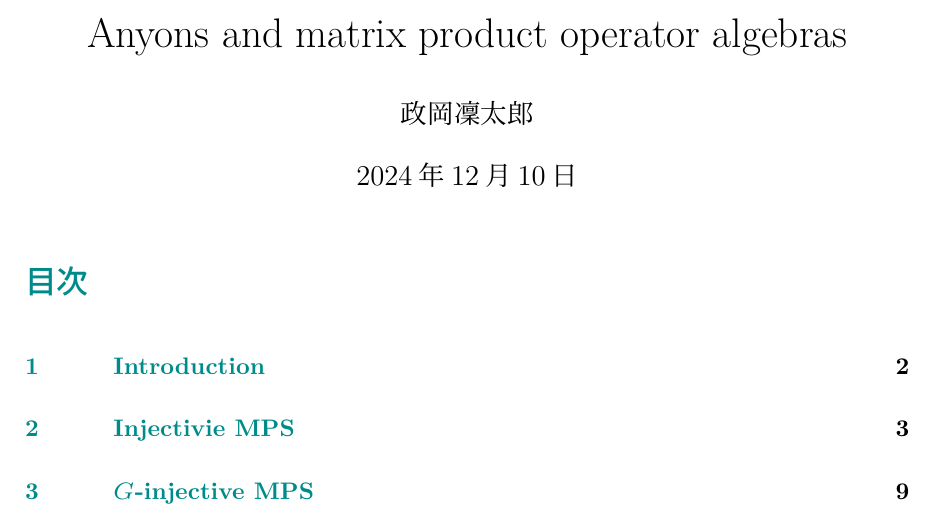
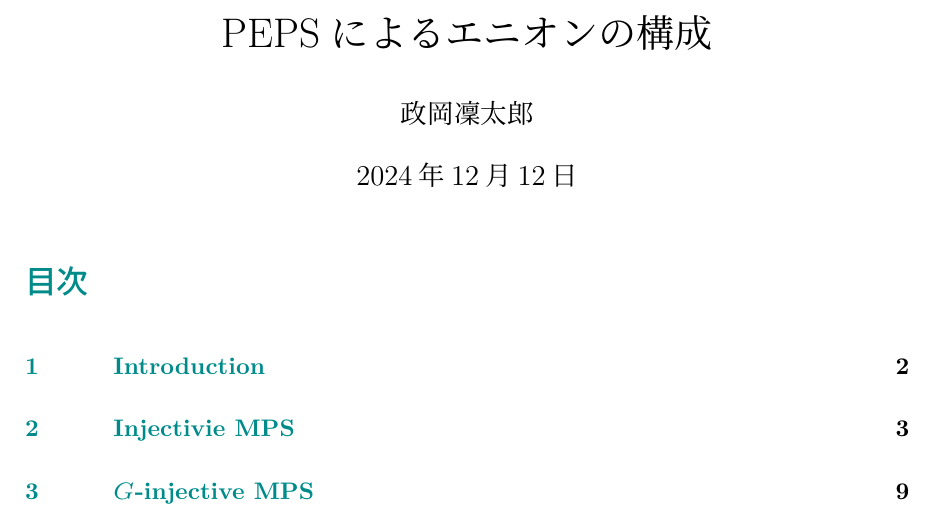
Before and after one commit to RintaroMasaoka/RintaroMasaoka.github.io, a LaTeX document (notes/Note_on_PEPS/main/main.tex): part of page 1 of 44, cut at the place of the change. The pictures show the PDF file notes/Note_on_PEPS/main/main.pdf that the author committed with the source.

Commit message:
modified

```diff
--- a/notes/Note_on_PEPS/main/main.tex
+++ b/notes/Note_on_PEPS/main/main.tex
@@ -170,7 +170,7 @@
 % \renewcommand*\abstractname{}
 % \setlength{\parindent}{0pt}
 \begin{document}
-\title{Anyons and matrix product operator  algebras}
+\title{PEPSによるエニオンの構成}
 \author{政岡凜太郎}
 \maketitle
 
```
Also changed, not shown: notes/Ising_Majorana/Ising_Majorana.pdf, notes/Note_on_PEPS/main/main.pdf, notes/Note_on_PEPS/main/note_on_PEPS.pdf (deleted), 5 other files.
